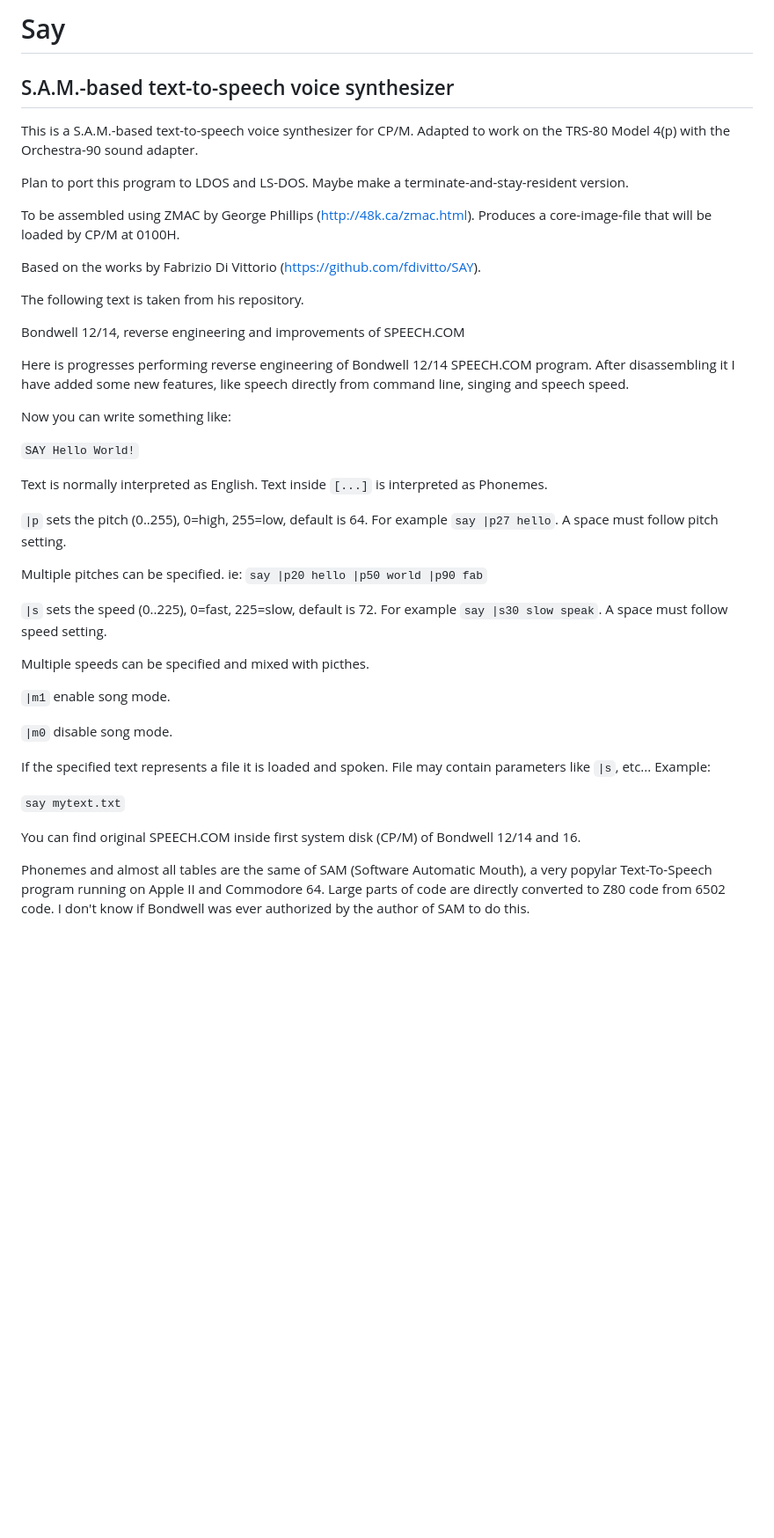
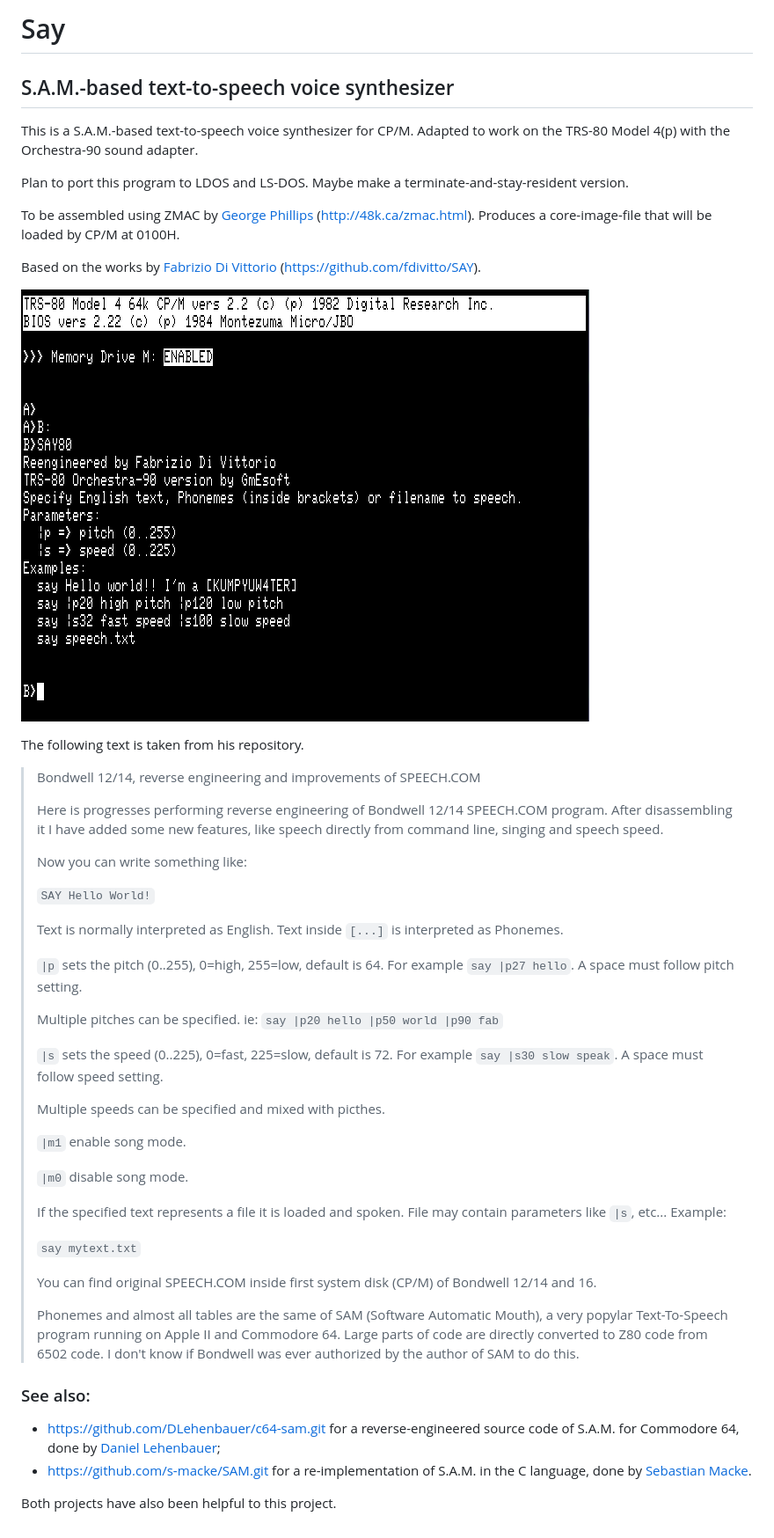
Before and after one commit to GmEsoft/TRS80_SAY, a Markdown page: README.md, the part around the change. Shown at 88% size. Rendered like a GitHub page; pictures changed too: SAY-CPM.PNG (added); blank space fills up the shorter version.

Commit message:
- added .gitignore; - updated README.md and added a screen capture.

```diff
--- a/README.md
+++ b/README.md
@@ -1,43 +1,57 @@
-# Say
+Say
+===
 
-## S.A.M.-based text-to-speech voice synthesizer
+S.A.M.-based text-to-speech voice synthesizer
+---------------------------------------------
 
 This is a S.A.M.-based text-to-speech voice synthesizer for CP/M. Adapted to work on the TRS-80 Model 4(p) with the Orchestra-90 sound adapter.
 
 Plan to port this program to LDOS and LS-DOS. Maybe make a terminate-and-stay-resident version.
 
-To be assembled using ZMAC by George Phillips (http://48k.ca/zmac.html). Produces a core-image-file that will be loaded by CP/M at 0100H.
+To be assembled using ZMAC by [George Phillips](http://48k.ca) (http://48k.ca/zmac.html). Produces a core-image-file that will be loaded by CP/M at 0100H.
 
-Based on the works by Fabrizio Di Vittorio (https://github.com/fdivitto/SAY).
+Based on the works by [Fabrizio Di Vittorio](https://github.com/fdivitto) (https://github.com/fdivitto/SAY).
+
+![](SAY-CPM.PNG)
 
 The following text is taken from his repository.
 
-Bondwell 12/14, reverse engineering and improvements of SPEECH.COM
+> Bondwell 12/14, reverse engineering and improvements of SPEECH.COM
+>
+> Here is progresses performing reverse engineering of Bondwell 12/14 SPEECH.COM program. After disassembling it I have added some new features, like speech directly from command line, singing and speech speed.
+>
+> Now you can write something like:
+>
+> `SAY Hello World!`
+>
+> Text is normally interpreted as English. Text inside `[...]` is interpreted as Phonemes.
+>
+> `|p` sets the pitch (0..255), 0=high, 255=low, default is 64. For example `say |p27 hello`. A space must follow pitch setting.
+>
+> Multiple pitches can be specified. ie: `say |p20 hello |p50 world |p90 fab`
+>
+> `|s` sets the speed (0..225), 0=fast, 225=slow, default is 72. For example `say |s30 slow speak`. A space must follow speed setting.
+>
+> Multiple speeds can be specified and mixed with picthes.
+>
+> `|m1` enable song mode.
+>
+> `|m0` disable song mode.
+>
+> If the specified text represents a file it is loaded and spoken. File may contain parameters like `|s`, etc... Example:
+>
+> `say mytext.txt`
+>
+> You can find original SPEECH.COM inside first system disk (CP/M) of Bondwell 12/14 and 16.
+>
+> Phonemes and almost all tables are the same of SAM (Software Automatic Mouth), a very popylar Text-To-Speech program running on Apple II and Commodore 64. Large parts of code are directly converted to Z80 code from 6502 code. I don't know if Bondwell was ever authorized by the author of SAM to do this.
+>
 
-Here is progresses performing reverse engineering of Bondwell 12/14 SPEECH.COM program. After disassembling it I have added some new features, like speech directly from command line, singing and speech speed.
 
-Now you can write something like:
 
-`SAY Hello World!`
+### See also:
 
-Text is normally interpreted as English. Text inside `[...]` is interpreted as Phonemes.
+- https://github.com/DLehenbauer/c64-sam.git for a reverse-engineered source code of S.A.M. for Commodore 64, done by [Daniel Lehenbauer](https://github.com/DLehenbauer);
+- https://github.com/s-macke/SAM.git for a re-implementation of S.A.M. in the C language, done by [Sebastian Macke](https://github.com/s-macke).
 
-`|p` sets the pitch (0..255), 0=high, 255=low, default is 64. For example `say |p27 hello`. A space must follow pitch setting.
-
-Multiple pitches can be specified. ie: `say |p20 hello |p50 world |p90 fab`
-
-`|s` sets the speed (0..225), 0=fast, 225=slow, default is 72. For example `say |s30 slow speak`. A space must follow speed setting.
-
-Multiple speeds can be specified and mixed with picthes.
-
-`|m1` enable song mode.
-
-`|m0` disable song mode.
-
-If the specified text represents a file it is loaded and spoken. File may contain parameters like `|s`, etc... Example:
-
-`say mytext.txt`
-
-You can find original SPEECH.COM inside first system disk (CP/M) of Bondwell 12/14 and 16.
-
-Phonemes and almost all tables are the same of SAM (Software Automatic Mouth), a very popylar Text-To-Speech program running on Apple II and Commodore 64. Large parts of code are directly converted to Z80 code from 6502 code. I don't know if Bondwell was ever authorized by the author of SAM to do this.
+Both projects have also been helpful to this project.
```
Also changed, not shown: 1 other file.
